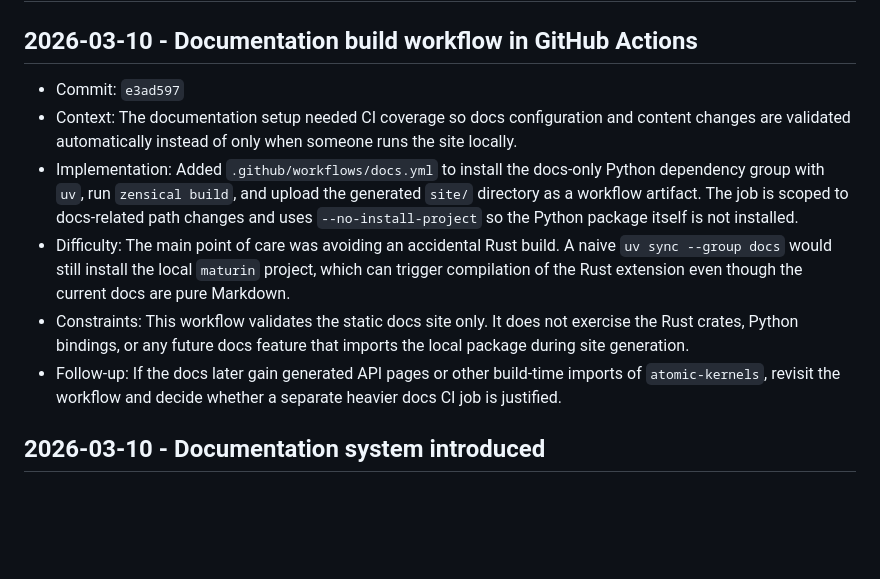
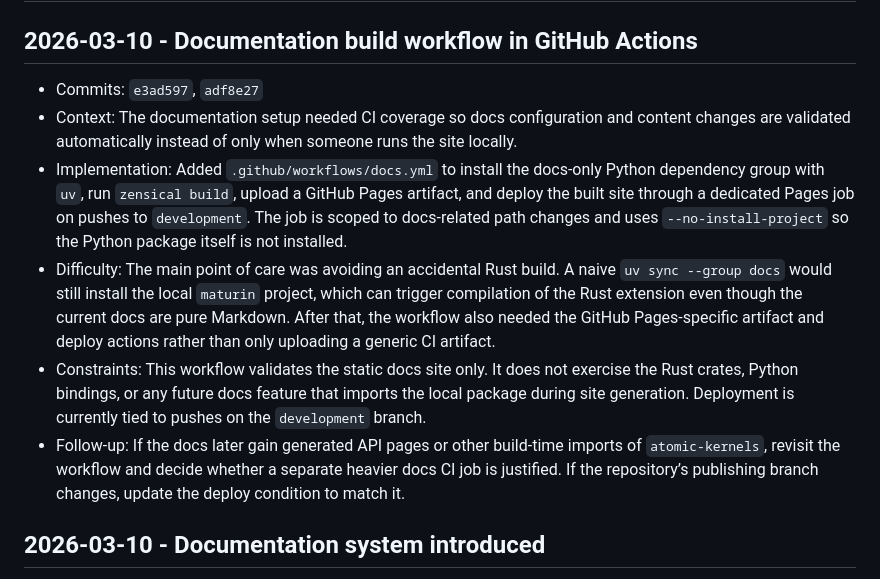
Before and after one commit to Mads-PeterVC/atomic-kernels, a Markdown page: docs/agent-development-notes.md, the part around the change. Drawn GitHub-style; blank space fills up the shorter version.

Commit message:
Update agent notes for Pages deploy CI

```diff
--- a/docs/agent-development-notes.md
+++ b/docs/agent-development-notes.md
@@ -8,24 +8,28 @@ and format defined in
 
 ## 2026-03-10 - Documentation build workflow in GitHub Actions
 
-- Commit: `e3ad597`
+- Commits: `e3ad597`, `adf8e27`
 - Context: The documentation setup needed CI coverage so docs configuration and content
   changes are validated automatically instead of only when someone runs the site
   locally.
 - Implementation: Added `.github/workflows/docs.yml` to install the docs-only Python
-  dependency group with `uv`, run `zensical build`, and upload the generated `site/`
-  directory as a workflow artifact. The job is scoped to docs-related path changes and
-  uses `--no-install-project` so the Python package itself is not installed.
+  dependency group with `uv`, run `zensical build`, upload a GitHub Pages artifact, and
+  deploy the built site through a dedicated Pages job on pushes to `development`. The
+  job is scoped to docs-related path changes and uses `--no-install-project` so the
+  Python package itself is not installed.
 - Difficulty: The main point of care was avoiding an accidental Rust build. A naive
   `uv sync --group docs` would still install the local `maturin` project, which can
   trigger compilation of the Rust extension even though the current docs are pure
-  Markdown.
+  Markdown. After that, the workflow also needed the GitHub Pages-specific artifact and
+  deploy actions rather than only uploading a generic CI artifact.
 - Constraints: This workflow validates the static docs site only. It does not exercise
   the Rust crates, Python bindings, or any future docs feature that imports the local
-  package during site generation.
+  package during site generation. Deployment is currently tied to pushes on the
+  `development` branch.
 - Follow-up: If the docs later gain generated API pages or other build-time imports of
   `atomic-kernels`, revisit the workflow and decide whether a separate heavier docs CI
-  job is justified.
+  job is justified. If the repository’s publishing branch changes, update the deploy
+  condition to match it.
 
 ## 2026-03-10 - Documentation system introduced
 
```
